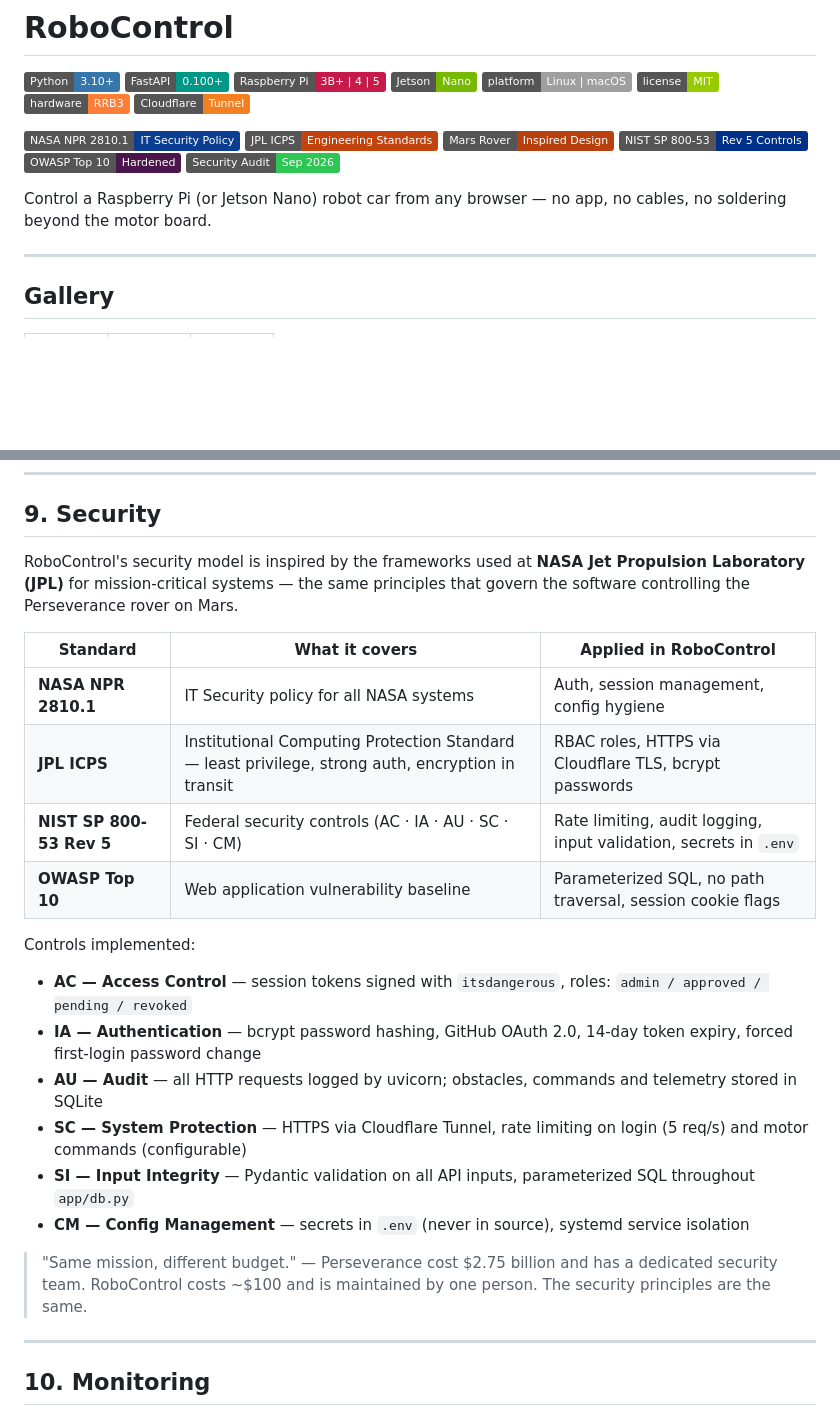
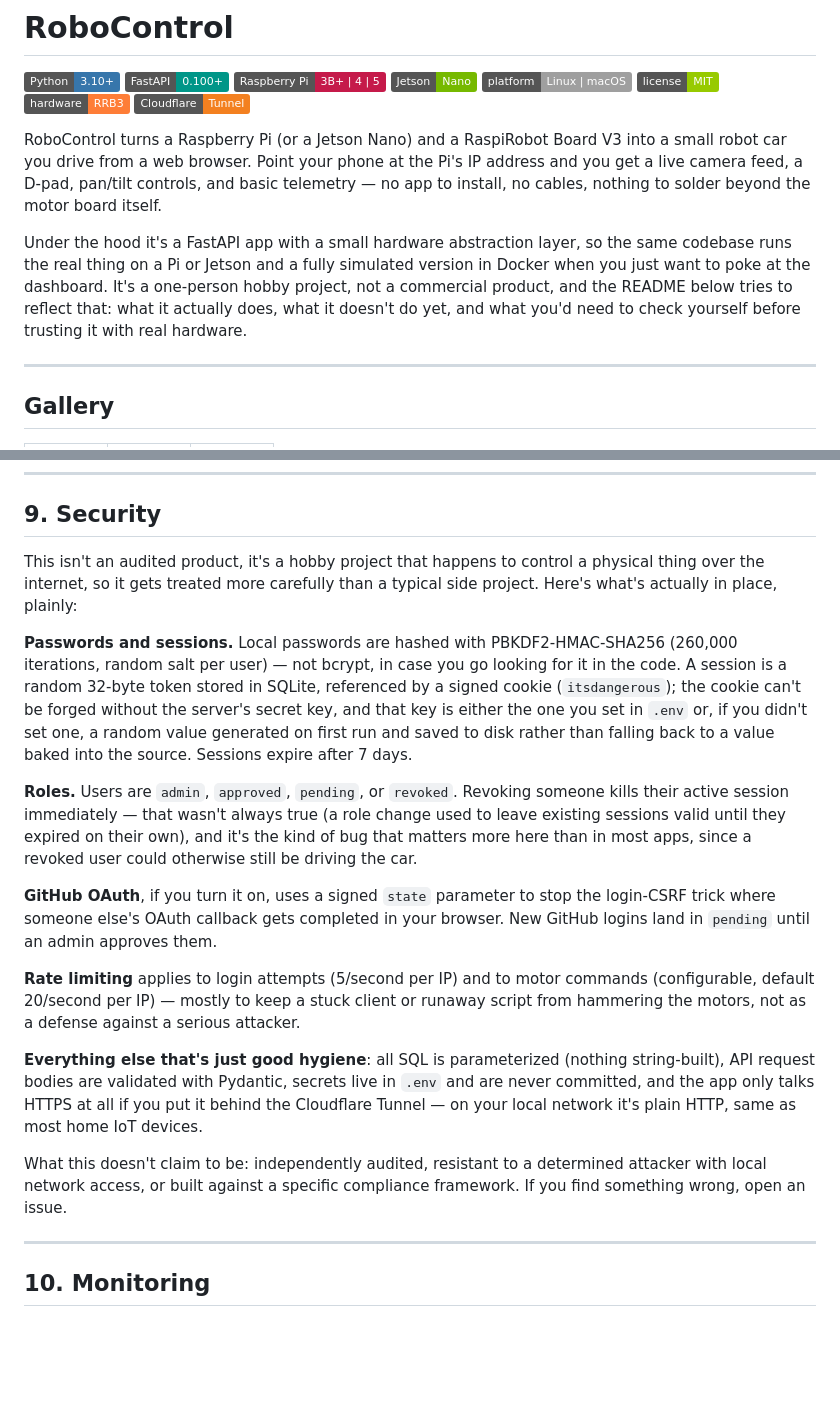
Before and after one commit to ZioGuillo/robocar, a Markdown page: README.md, 2 parts joined by grey strips. Rendered like a GitHub page; badges without logos; blank space fills up the shorter version.

Commit message:
docs: rewrite intro and security section, drop fake compliance badges
- Remove the NASA NPR 2810.1 / JPL ICPS / NIST SP 800-53 / OWASP Top 10 /
  Mars Rover badges — this is a solo hobby project, not something audited
  against federal security frameworks
- Rewrite the one-line intro into two paragraphs that actually describe
  what the project is and how it's built
- Rewrite Section 9 (Security) as a plain, accurate account of what's
  implemented instead of a compliance-framework mapping. Also fixes a
  factual error carried over from the old version: it claimed bcrypt
  password hashing, but app/db.py actually uses PBKDF2-HMAC-SHA256

```diff
--- a/README.md
+++ b/README.md
@@ -9,14 +9,9 @@
 ![Hardware](https://img.shields.io/badge/hardware-RRB3-orange?style=flat)
 ![Tunnel](https://img.shields.io/badge/Cloudflare-Tunnel-F38020?style=flat&logo=cloudflare&logoColor=white)
 
-![NASA NPR 2810.1](https://img.shields.io/badge/NASA%20NPR%202810.1-IT%20Security%20Policy-0B3D91?style=flat&logo=nasa&logoColor=white)
-![JPL ICPS](https://img.shields.io/badge/JPL%20ICPS-Engineering%20Standards-C1440E?style=flat&logo=nasa&logoColor=white)
-![Mars Rover Style](https://img.shields.io/badge/Mars%20Rover-Inspired%20Design-B7410E?style=flat&logo=nasa&logoColor=white)
-![NIST SP 800-53](https://img.shields.io/badge/NIST%20SP%20800--53-Rev%205%20Controls-003087?style=flat&logoColor=white)
-![OWASP Top 10](https://img.shields.io/badge/OWASP%20Top%2010-Hardened-4A154B?style=flat&logoColor=white)
-![Security Audit](https://img.shields.io/badge/Security%20Audit-Sep%202026-2DC653?style=flat&logoColor=white)
+RoboControl turns a Raspberry Pi (or a Jetson Nano) and a RaspiRobot Board V3 into a small robot car you drive from a web browser. Point your phone at the Pi's IP address and you get a live camera feed, a D-pad, pan/tilt controls, and basic telemetry — no app to install, no cables, nothing to solder beyond the motor board itself.
 
-Control a Raspberry Pi (or Jetson Nano) robot car from any browser — no app, no cables, no soldering beyond the motor board.
+Under the hood it's a FastAPI app with a small hardware abstraction layer, so the same codebase runs the real thing on a Pi or Jetson and a fully simulated version in Docker when you just want to poke at the dashboard. It's a one-person hobby project, not a commercial product, and the README below tries to reflect that: what it actually does, what it doesn't do yet, and what you'd need to check yourself before trusting it with real hardware.
 
 ---
 
@@ -469,25 +464,19 @@ Motor commands accept an optional body: `{"speed": 0.75}` (0.0–1.0).
 
 ## 9. Security
 
-RoboControl's security model is inspired by the frameworks used at **NASA Jet Propulsion Laboratory (JPL)** for mission-critical systems — the same principles that govern the software controlling the Perseverance rover on Mars.
+This isn't an audited product, it's a hobby project that happens to control a physical thing over the internet, so it gets treated more carefully than a typical side project. Here's what's actually in place, plainly:
 
-| Standard | What it covers | Applied in RoboControl |
-| -------- | -------------- | ---------------------- |
-| **NASA NPR 2810.1** | IT Security policy for all NASA systems | Auth, session management, config hygiene |
-| **JPL ICPS** | Institutional Computing Protection Standard — least privilege, strong auth, encryption in transit | RBAC roles, HTTPS via Cloudflare TLS, bcrypt passwords |
-| **NIST SP 800-53 Rev 5** | Federal security controls (AC · IA · AU · SC · SI · CM) | Rate limiting, audit logging, input validation, secrets in `.env` |
-| **OWASP Top 10** | Web application vulnerability baseline | Parameterized SQL, no path traversal, session cookie flags |
+**Passwords and sessions.** Local passwords are hashed with PBKDF2-HMAC-SHA256 (260,000 iterations, random salt per user) — not bcrypt, in case you go looking for it in the code. A session is a random 32-byte token stored in SQLite, referenced by a signed cookie (`itsdangerous`); the cookie can't be forged without the server's secret key, and that key is either the one you set in `.env` or, if you didn't set one, a random value generated on first run and saved to disk rather than falling back to a value baked into the source. Sessions expire after 7 days.
 
-Controls implemented:
+**Roles.** Users are `admin`, `approved`, `pending`, or `revoked`. Revoking someone kills their active session immediately — that wasn't always true (a role change used to leave existing sessions valid until they expired on their own), and it's the kind of bug that matters more here than in most apps, since a revoked user could otherwise still be driving the car.
 
-- **AC — Access Control** — session tokens signed with `itsdangerous`, roles: `admin / approved / pending / revoked`
-- **IA — Authentication** — bcrypt password hashing, GitHub OAuth 2.0, 14-day token expiry, forced first-login password change
-- **AU — Audit** — all HTTP requests logged by uvicorn; obstacles, commands and telemetry stored in SQLite
-- **SC — System Protection** — HTTPS via Cloudflare Tunnel, rate limiting on login (5 req/s) and motor commands (configurable)
-- **SI — Input Integrity** — Pydantic validation on all API inputs, parameterized SQL throughout `app/db.py`
-- **CM — Config Management** — secrets in `.env` (never in source), systemd service isolation
+**GitHub OAuth**, if you turn it on, uses a signed `state` parameter to stop the login-CSRF trick where someone else's OAuth callback gets completed in your browser. New GitHub logins land in `pending` until an admin approves them.
 
-> "Same mission, different budget." — Perseverance cost $2.75 billion and has a dedicated security team. RoboControl costs ~$100 and is maintained by one person. The security principles are the same.
+**Rate limiting** applies to login attempts (5/second per IP) and to motor commands (configurable, default 20/second per IP) — mostly to keep a stuck client or runaway script from hammering the motors, not as a defense against a serious attacker.
+
+**Everything else that's just good hygiene**: all SQL is parameterized (nothing string-built), API request bodies are validated with Pydantic, secrets live in `.env` and are never committed, and the app only talks HTTPS at all if you put it behind the Cloudflare Tunnel — on your local network it's plain HTTP, same as most home IoT devices.
+
+What this doesn't claim to be: independently audited, resistant to a determined attacker with local network access, or built against a specific compliance framework. If you find something wrong, open an issue.
 
 ---
 
```
